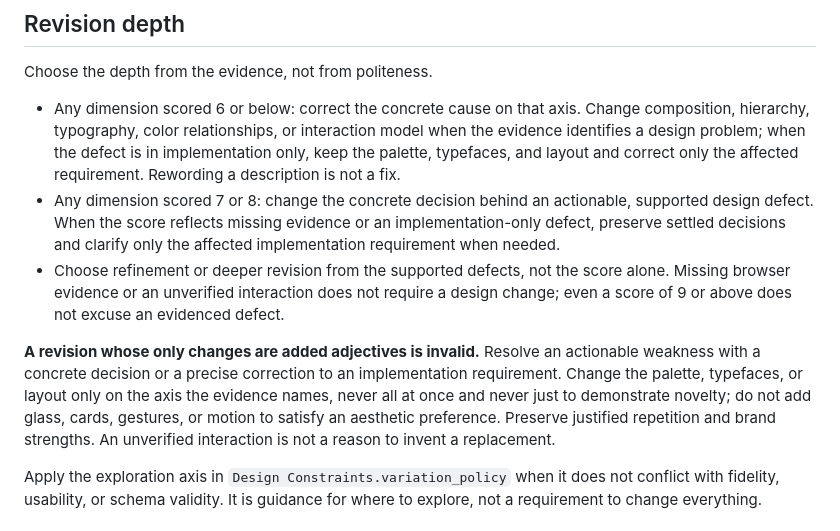
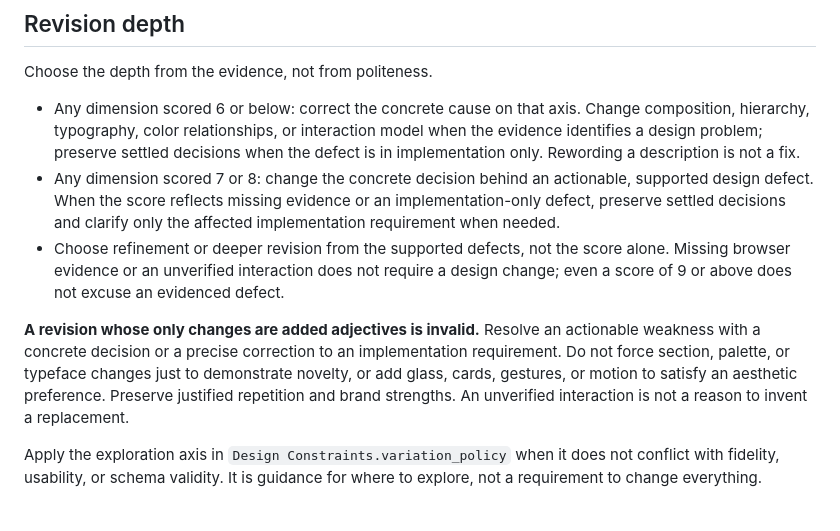
Before and after one commit to name0825/WRA, a Markdown page: prompts/designer/revision.md, the part around the change. Rendered like a GitHub page.

```diff
--- a/prompts/designer/revision.md
+++ b/prompts/designer/revision.md
@@ -26,11 +26,11 @@ The system prompt above remains authoritative for role, schema, FeatureModel ref
 
 Choose the depth from the evidence, not from politeness.
 
-- Any dimension scored 6 or below: correct the concrete cause on that axis. Change composition, hierarchy, typography, color relationships, or interaction model when the evidence identifies a design problem; when the defect is in implementation only, keep the palette, typefaces, and layout and correct only the affected requirement. Rewording a description is not a fix.
+- Any dimension scored 6 or below: correct the concrete cause on that axis. Change composition, hierarchy, typography, color relationships, or interaction model when the evidence identifies a design problem; preserve settled decisions when the defect is in implementation only. Rewording a description is not a fix.
 - Any dimension scored 7 or 8: change the concrete decision behind an actionable, supported design defect. When the score reflects missing evidence or an implementation-only defect, preserve settled decisions and clarify only the affected implementation requirement when needed.
 - Choose refinement or deeper revision from the supported defects, not the score alone. Missing browser evidence or an unverified interaction does not require a design change; even a score of 9 or above does not excuse an evidenced defect.
 
-**A revision whose only changes are added adjectives is invalid.** Resolve an actionable weakness with a concrete decision or a precise correction to an implementation requirement. Change the palette, typefaces, or layout only on the axis the evidence names, never all at once and never just to demonstrate novelty; do not add glass, cards, gestures, or motion to satisfy an aesthetic preference. Preserve justified repetition and brand strengths. An unverified interaction is not a reason to invent a replacement.
+**A revision whose only changes are added adjectives is invalid.** Resolve an actionable weakness with a concrete decision or a precise correction to an implementation requirement. Do not force section, palette, or typeface changes just to demonstrate novelty, or add glass, cards, gestures, or motion to satisfy an aesthetic preference. Preserve justified repetition and brand strengths. An unverified interaction is not a reason to invent a replacement.
 
 Apply the exploration axis in `Design Constraints.variation_policy` when it does not conflict with fidelity, usability, or schema validity. It is guidance for where to explore, not a requirement to change everything.
 
```
Also changed, not shown: prompts/designer/system.md (+6 -6 lines), prompts/generator/system.md (+1 -1 lines).
